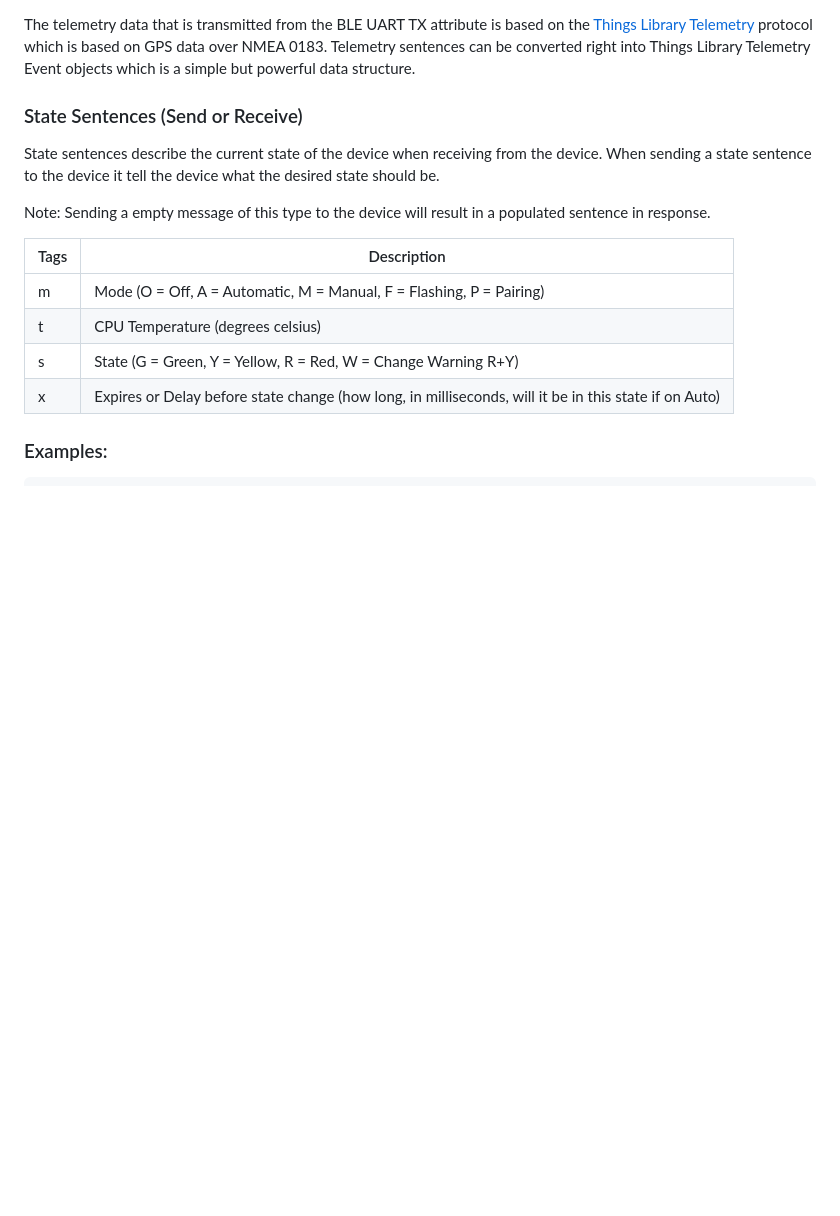
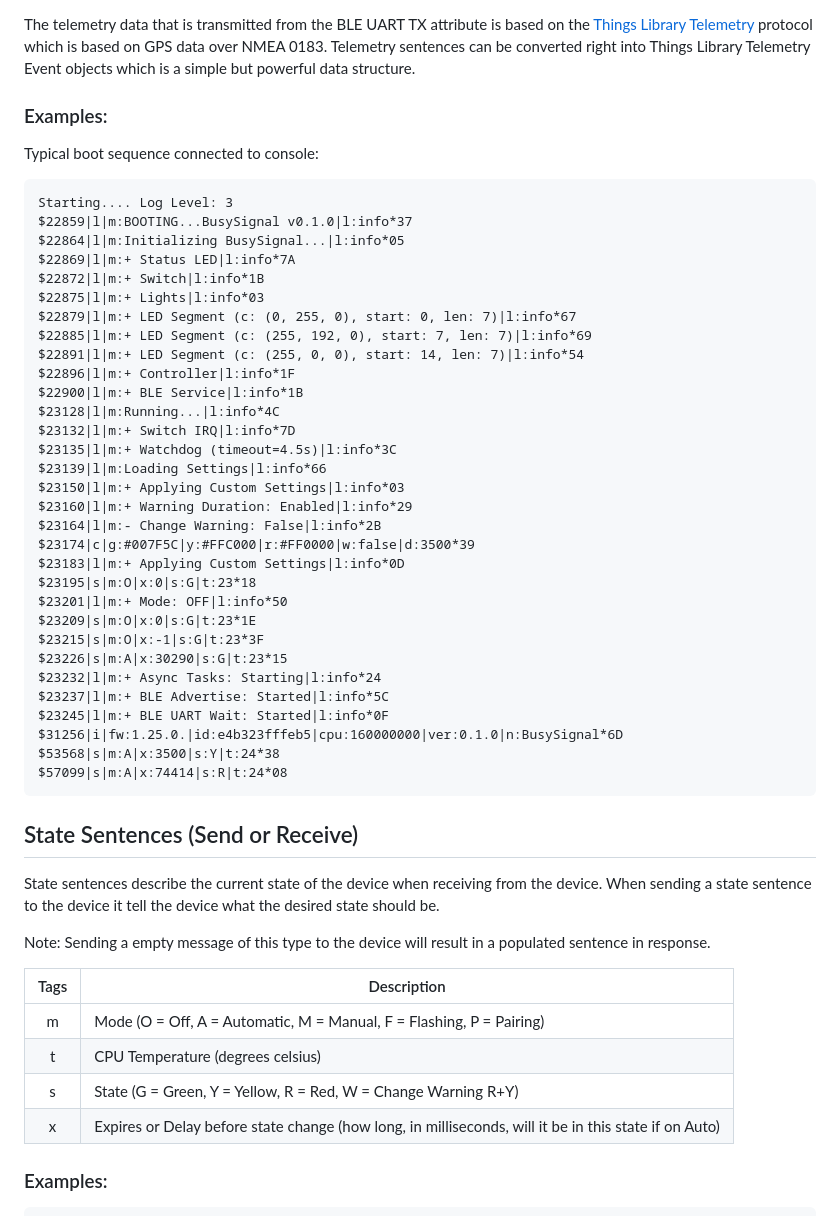
Before and after one commit to things-library/Traffic-Light, a Markdown page: README.md, the part around the change printed below. GitHub-like rendering; blank space fills up the shorter version.

````diff
--- a/README.md
+++ b/README.md
@@ -87,14 +87,52 @@ CPU Temperature | 0x2a1c | | [X] | [X]
 
 The telemetry data that is transmitted from the BLE UART TX attribute is based on the [Things Library Telemetry](https://schema.thingslibrary.io/telemetry) protocol which is based on GPS data over NMEA 0183.   Telemetry sentences can be converted right into Things Library Telemetry Event objects which is a simple but powerful data structure.
 
-### State Sentences (Send or Receive)
+### Examples:
+
+Typical boot sequence connected to console:
+```
+Starting.... Log Level: 3
+$22859|l|m:BOOTING...BusySignal v0.1.0|l:info*37
+$22864|l|m:Initializing BusySignal...|l:info*05
+$22869|l|m:+ Status LED|l:info*7A
+$22872|l|m:+ Switch|l:info*1B
+$22875|l|m:+ Lights|l:info*03
+$22879|l|m:+ LED Segment (c: (0, 255, 0), start: 0, len: 7)|l:info*67
+$22885|l|m:+ LED Segment (c: (255, 192, 0), start: 7, len: 7)|l:info*69
+$22891|l|m:+ LED Segment (c: (255, 0, 0), start: 14, len: 7)|l:info*54
+$22896|l|m:+ Controller|l:info*1F
+$22900|l|m:+ BLE Service|l:info*1B
+$23128|l|m:Running...|l:info*4C
+$23132|l|m:+ Switch IRQ|l:info*7D
+$23135|l|m:+ Watchdog (timeout=4.5s)|l:info*3C
+$23139|l|m:Loading Settings|l:info*66
+$23150|l|m:+ Applying Custom Settings|l:info*03
+$23160|l|m:+ Warning Duration: Enabled|l:info*29
+$23164|l|m:- Change Warning: False|l:info*2B
+$23174|c|g:#007F5C|y:#FFC000|r:#FF0000|w:false|d:3500*39
+$23183|l|m:+ Applying Custom Settings|l:info*0D
+$23195|s|m:O|x:0|s:G|t:23*18
+$23201|l|m:+ Mode: OFF|l:info*50
+$23209|s|m:O|x:0|s:G|t:23*1E
+$23215|s|m:O|x:-1|s:G|t:23*3F
+$23226|s|m:A|x:30290|s:G|t:23*15
+$23232|l|m:+ Async Tasks: Starting|l:info*24
+$23237|l|m:+ BLE Advertise: Started|l:info*5C
+$23245|l|m:+ BLE UART Wait: Started|l:info*0F
+$31256|i|fw:1.25.0.|id:e4b323fffeb5|cpu:160000000|ver:0.1.0|n:BusySignal*6D
+$53568|s|m:A|x:3500|s:Y|t:24*38
+$57099|s|m:A|x:74414|s:R|t:24*08
+```
+
+
+## State Sentences (Send or Receive)
 
 State sentences describe the current state of the device when receiving from the device.  When sending a state sentence to the device it tell the device what the desired state should be.
 
 Note: Sending a empty message of this type to the device will result in a populated sentence in response.
 
 |Tags|Description|
-|--|--|
+|:--:|--|
 m|Mode (O = Off, A = Automatic, M = Manual, F = Flashing, P = Pairing)
 t|CPU Temperature (degrees celsius)
 s|State (G = Green, Y = Yellow, R = Red, W = Change Warning R+Y)
````
Also changed, not shown: other parts of README.md (+31 -2 lines).
